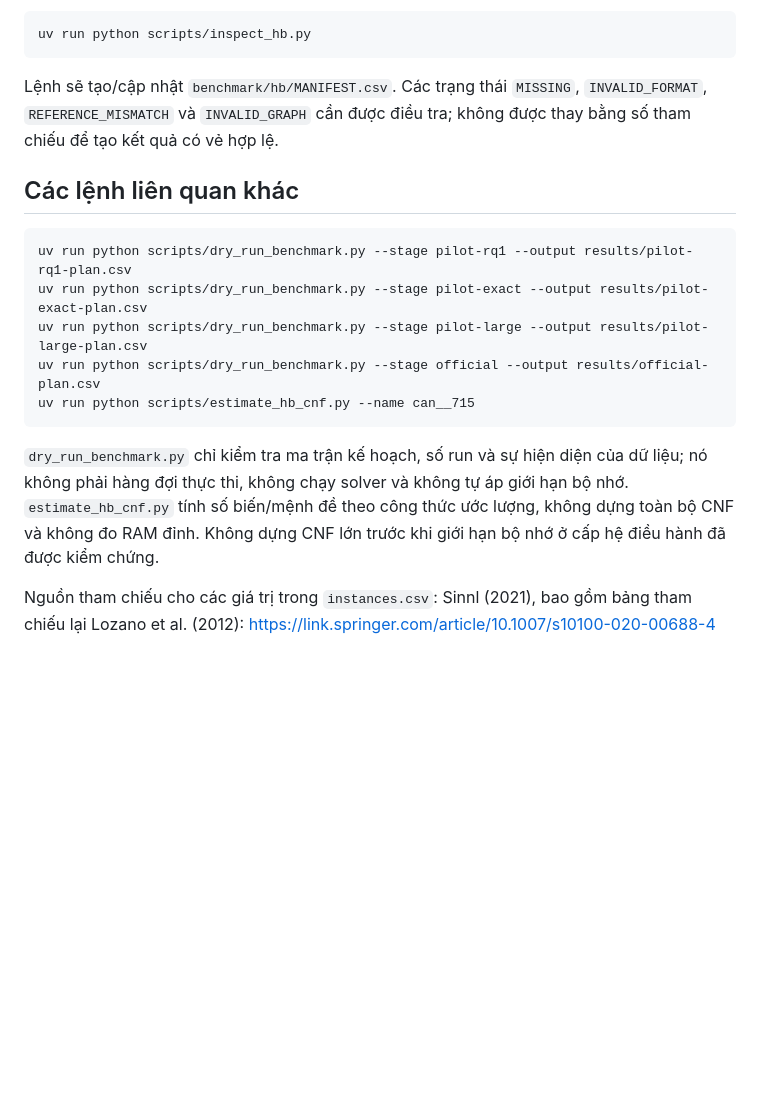
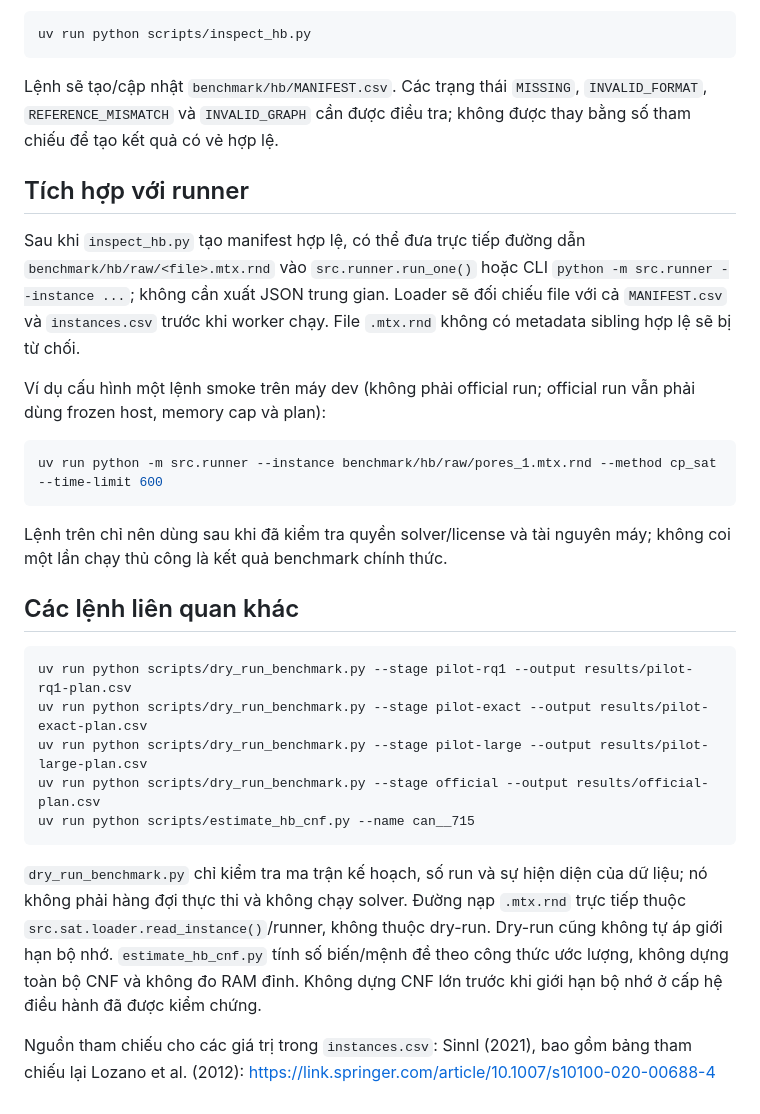
Before and after one commit to bangphan1311/ABP, a Markdown page: benchmark/hb/README.md, the part around the change. GitHub-like rendering; blank space fills up the shorter version.

Commit message:
docs(benchmark): document direct HB runner input

````diff
--- a/benchmark/hb/README.md
+++ b/benchmark/hb/README.md
@@ -30,6 +30,18 @@ uv run python scripts/inspect_hb.py
 
 Lệnh sẽ tạo/cập nhật `benchmark/hb/MANIFEST.csv`. Các trạng thái `MISSING`, `INVALID_FORMAT`, `REFERENCE_MISMATCH` và `INVALID_GRAPH` cần được điều tra; không được thay bằng số tham chiếu để tạo kết quả có vẻ hợp lệ.
 
+## Tích hợp với runner
+
+Sau khi `inspect_hb.py` tạo manifest hợp lệ, có thể đưa trực tiếp đường dẫn `benchmark/hb/raw/<file>.mtx.rnd` vào `src.runner.run_one()` hoặc CLI `python -m src.runner --instance ...`; không cần xuất JSON trung gian. Loader sẽ đối chiếu file với cả `MANIFEST.csv` và `instances.csv` trước khi worker chạy. File `.mtx.rnd` không có metadata sibling hợp lệ sẽ bị từ chối.
+
+Ví dụ cấu hình một lệnh smoke trên máy dev (không phải official run; official run vẫn phải dùng frozen host, memory cap và plan):
+
+```powershell
+uv run python -m src.runner --instance benchmark/hb/raw/pores_1.mtx.rnd --method cp_sat --time-limit 600
+```
+
+Lệnh trên chỉ nên dùng sau khi đã kiểm tra quyền solver/license và tài nguyên máy; không coi một lần chạy thủ công là kết quả benchmark chính thức.
+
 ## Các lệnh liên quan khác
 
 ```powershell
@@ -40,6 +52,6 @@ uv run python scripts/dry_run_benchmark.py --stage official --output results/off
 uv run python scripts/estimate_hb_cnf.py --name can__715
 ```
 
-`dry_run_benchmark.py` chỉ kiểm tra ma trận kế hoạch, số run và sự hiện diện của dữ liệu; nó không phải hàng đợi thực thi, không chạy solver và không tự áp giới hạn bộ nhớ. `estimate_hb_cnf.py` tính số biến/mệnh đề theo công thức ước lượng, không dựng toàn bộ CNF và không đo RAM đỉnh. Không dựng CNF lớn trước khi giới hạn bộ nhớ ở cấp hệ điều hành đã được kiểm chứng.
+`dry_run_benchmark.py` chỉ kiểm tra ma trận kế hoạch, số run và sự hiện diện của dữ liệu; nó không phải hàng đợi thực thi và không chạy solver. Đường nạp `.mtx.rnd` trực tiếp thuộc `src.sat.loader.read_instance()`/runner, không thuộc dry-run. Dry-run cũng không tự áp giới hạn bộ nhớ. `estimate_hb_cnf.py` tính số biến/mệnh đề theo công thức ước lượng, không dựng toàn bộ CNF và không đo RAM đỉnh. Không dựng CNF lớn trước khi giới hạn bộ nhớ ở cấp hệ điều hành đã được kiểm chứng.
 
 Nguồn tham chiếu cho các giá trị trong `instances.csv`: Sinnl (2021), bao gồm bảng tham chiếu lại Lozano et al. (2012): https://link.springer.com/article/10.1007/s10100-020-00688-4
````
